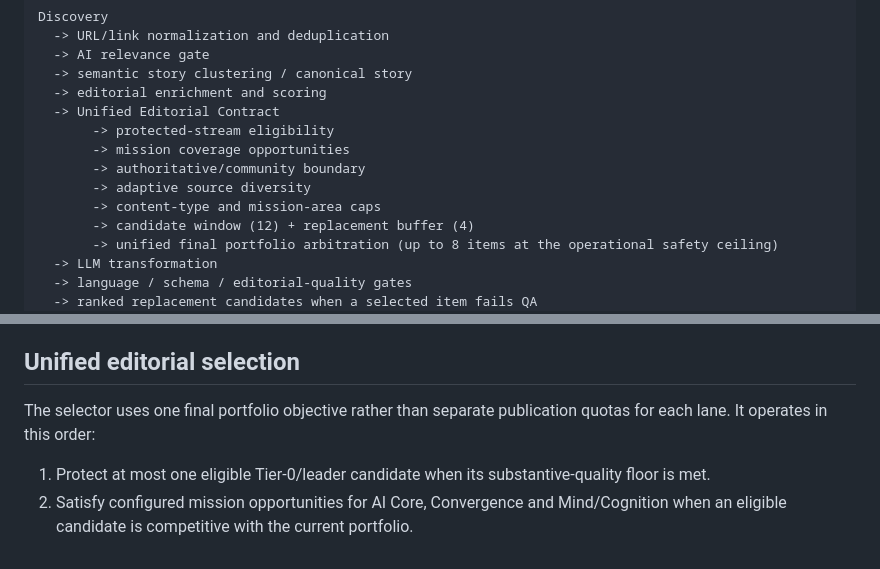
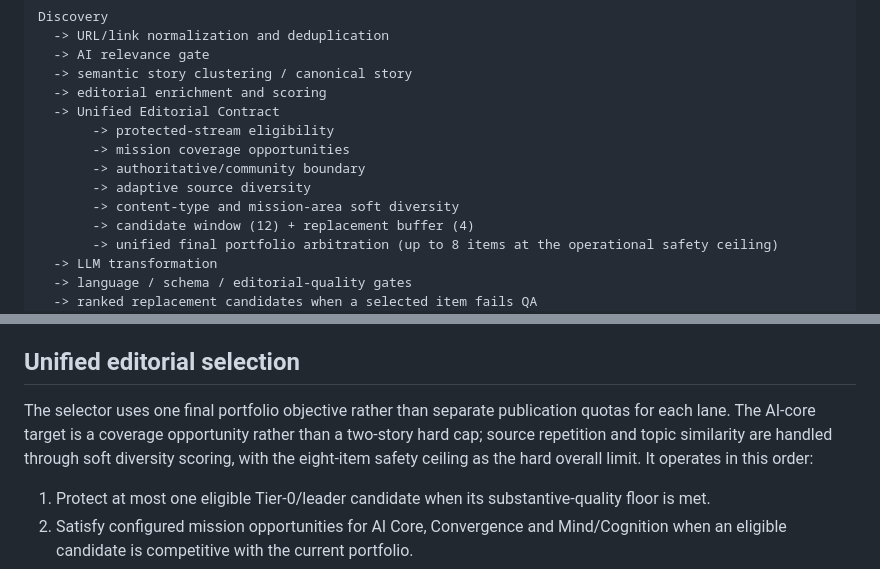
Before and after one commit to jamshidimoh/AI-Future-Radar, a Markdown page: ARCHITECTURE.md, 2 parts joined by grey strips. GitHub-like rendering.

Commit message:
Document quality-led selection without AI/topic quota caps

```diff
--- a/ARCHITECTURE.md
+++ b/ARCHITECTURE.md
@@ -21,7 +21,7 @@ Discovery
        -> mission coverage opportunities
        -> authoritative/community boundary
        -> adaptive source diversity
-       -> content-type and mission-area caps
+       -> content-type and mission-area soft diversity
        -> candidate window (12) + replacement buffer (4)
        -> unified final portfolio arbitration (up to 8 items at the operational safety ceiling)
   -> LLM transformation
@@ -39,7 +39,7 @@ Collectors are not responsible for editorial selection. LLMs are not the sole au
 
 ## Unified editorial selection
 
-The selector uses one final portfolio objective rather than separate publication quotas for each lane. It operates in this order:
+The selector uses one final portfolio objective rather than separate publication quotas for each lane. The AI-core target is a coverage opportunity rather than a two-story hard cap; source repetition and topic similarity are handled through soft diversity scoring, with the eight-item safety ceiling as the hard overall limit. It operates in this order:
 
 1. Protect at most one eligible Tier-0/leader candidate when its substantive-quality floor is met.
 2. Satisfy configured mission opportunities for AI Core, Convergence and Mind/Cognition when an eligible candidate is competitive with the current portfolio.
```
